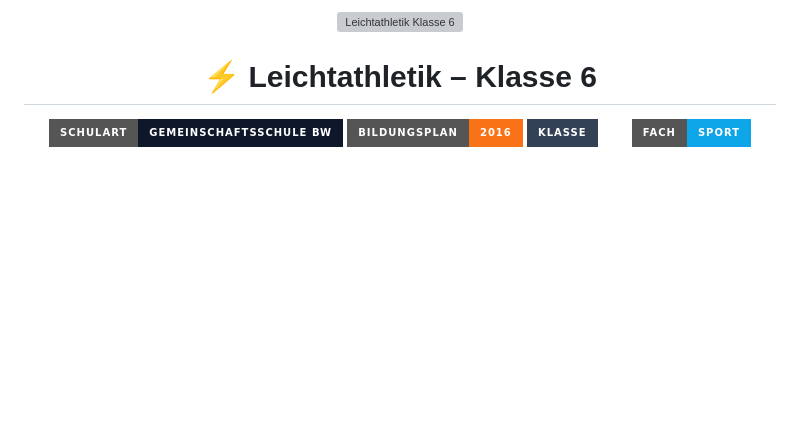
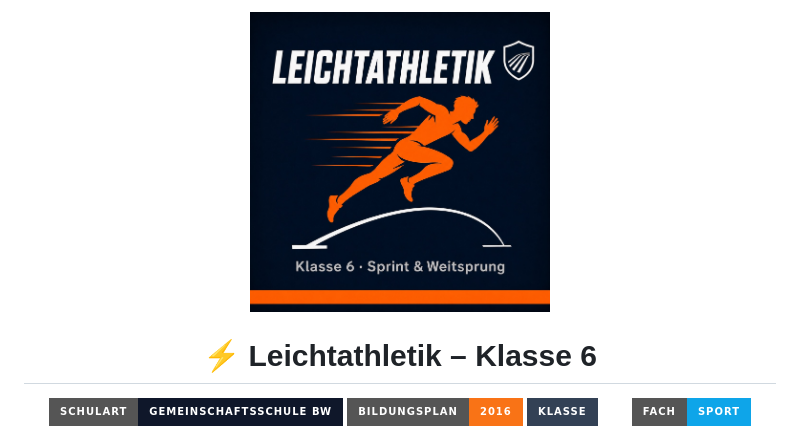
Before and after one commit to jbkunama1/trt.SportSprintSEK.I, a Markdown page: README.md, the part around the change. GitHub-like rendering; badges without logos; blank space fills up the shorter version; grey boxes are pictures that could not be loaded.

```diff
--- a/README.md
+++ b/README.md
@@ -1,5 +1,5 @@
 <p align="center">
-  <img src="logo_la_klasse6.png" alt="Leichtathletik Klasse 6" width="300"/>
+  <img src="logo_la_klasse6.jpeg" alt="Leichtathletik Klasse 6" width="300"/>
 </p>
 
 <h1 align="center">⚡ Leichtathletik – Klasse 6</h1>
```
